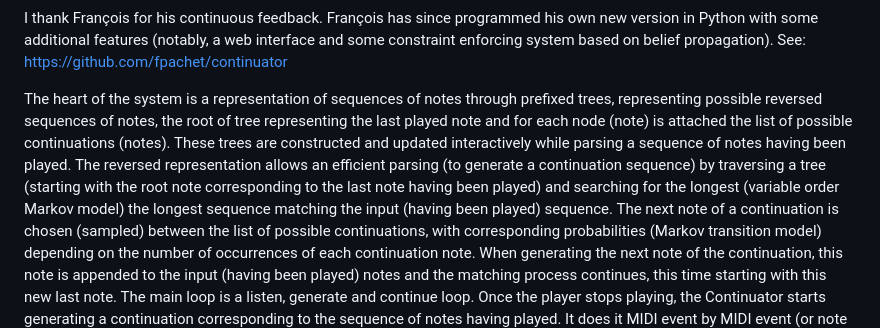
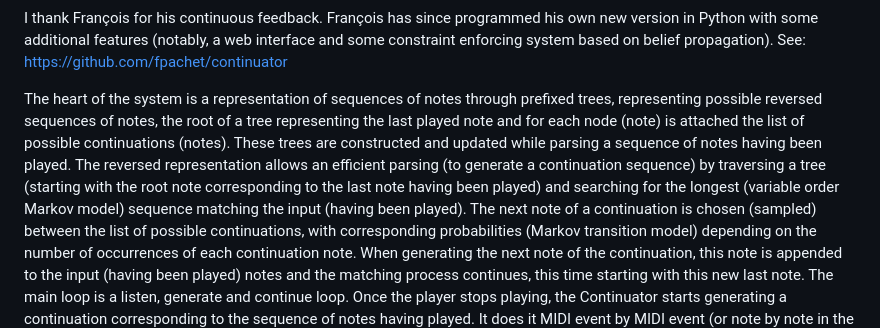
Before and after one commit to jean-pierre-briot/ContinuatorPy, a Markdown page: README.md, the part around the change. Drawn GitHub-style.

```diff
--- a/README.md
+++ b/README.md
@@ -10,9 +10,9 @@ I thank François for his continuous feedback.
 François has since programmed his own new version in Python with some additional features (notably, a web interface and some constraint enforcing system based on belief propagation).
 See: https://github.com/fpachet/continuator
 
-The heart of the system is a representation of sequences of notes through prefixed trees, representing possible reversed sequences of notes, the root of tree representing the last played note and for each node (note) is attached the list of possible continuations (notes).
-These trees are constructed and updated interactively while parsing a sequence of notes having been played.
-The reversed representation allows an efficient parsing (to generate a continuation sequence) by traversing a tree (starting with the root note corresponding to the last note having been played) and searching for the longest (variable order Markov model) the longest sequence matching the input (having been played) sequence.
+The heart of the system is a representation of sequences of notes through prefixed trees, representing possible reversed sequences of notes, the root of a tree representing the last played note and for each node (note) is attached the list of possible continuations (notes).
+These trees are constructed and updated while parsing a sequence of notes having been played.
+The reversed representation allows an efficient parsing (to generate a continuation sequence) by traversing a tree (starting with the root note corresponding to the last note having been played) and searching for the longest (variable order Markov model) sequence matching the input (having been played).
 The next note of a continuation is chosen (sampled) between the list of possible continuations, with corresponding probabilities (Markov transition model) depending on the number of occurrences of each continuation note.
 When generating the next note of the continuation, this note is appended to the input (having been played) notes and the matching process continues, this time starting with this new last note.
 The main loop is a listen, generate and continue loop. Once the player stops playing, the Continuator starts generating a continuation corresponding to the sequence of notes having played. It does it MIDI event by MIDI event (or note by note in the case of the monophonic version), in order to let the process to be stopped by the player restarting to play.
```
